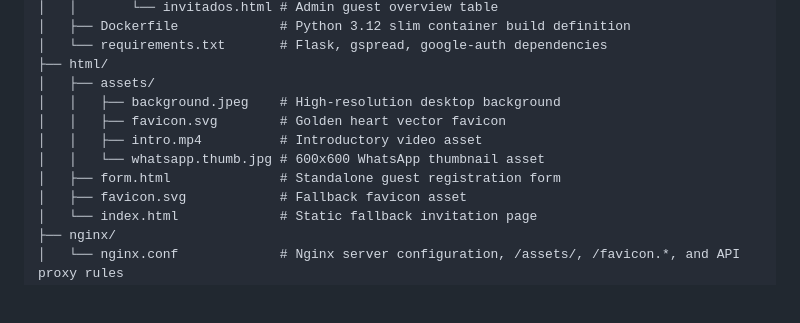
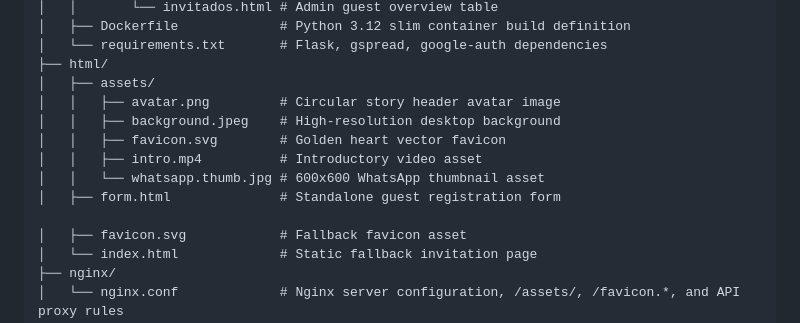
Before and after one commit to alfrenovsky/invite, a Markdown page: AGENTS.md, the part around the change. Drawn GitHub-style; blank space fills up the shorter version.

Commit message:
docs: document avatar.png asset in AGENTS.md

```diff
--- a/AGENTS.md
+++ b/AGENTS.md
@@ -56,11 +56,13 @@ The application is containerized using **Docker Compose** and consists of two ma
 │   └── requirements.txt       # Flask, gspread, google-auth dependencies
 ├── html/
 │   ├── assets/
+│   │   ├── avatar.png         # Circular story header avatar image
 │   │   ├── background.jpeg    # High-resolution desktop background
 │   │   ├── favicon.svg        # Golden heart vector favicon
 │   │   ├── intro.mp4          # Introductory video asset
 │   │   └── whatsapp.thumb.jpg # 600x600 WhatsApp thumbnail asset
 │   ├── form.html              # Standalone guest registration form
+
 │   ├── favicon.svg            # Fallback favicon asset
 │   └── index.html             # Static fallback invitation page
 ├── nginx/
```
